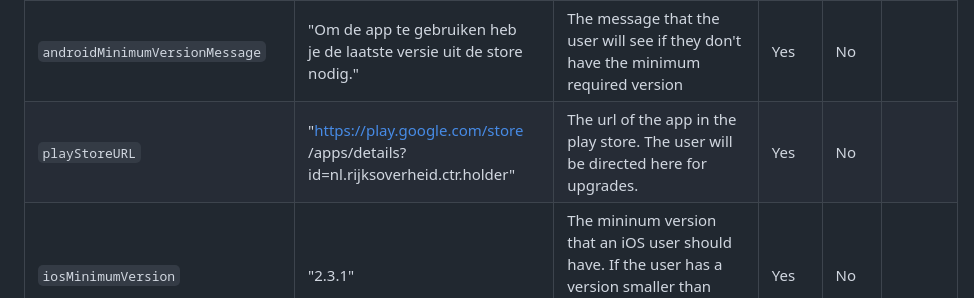
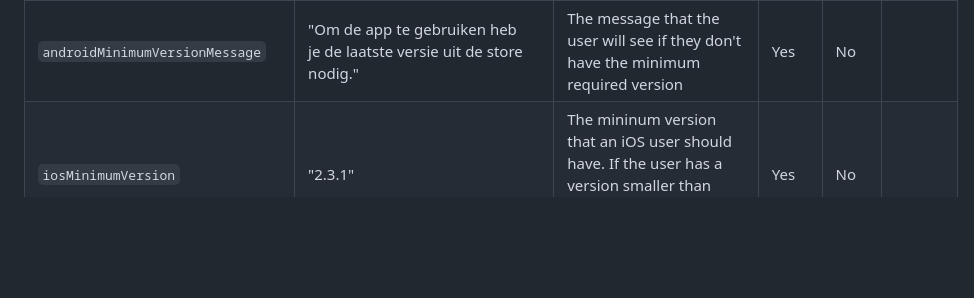
Before and after one commit to minvws/nl-covid19-coronacheck-app-coordination, a Markdown page: docs/App Configs.md, the part around the change. GitHub-like rendering; blank space fills up the shorter version.

Commit message:
Removed play store url
This is not taken from the config but hardcoded in the app (derived from its own package name)

```diff
--- a/docs/App Configs.md
+++ b/docs/App Configs.md
@@ -9,7 +9,6 @@ Setting | Example | Description | Apps | Web | Depre<br/>cated?
 `androidMinimumVersion`| 2137 |The mininum version (build number) that an Android user should have. If the user has a version smaller than this, they can't use the app until they upgrade.|Yes|No|
 `androidRecommendedVersion`| 2137 |The recommended version (build number) that an Android user should have. If the user has a version smaller than this, they get a pop-up telling them they can upgrade via the store.|Yes|No|
 `androidMinimumVersionMessage`| "Om de app te gebruiken heb<br/> je de laatste versie uit de store nodig." |The message that the user will see if they don't have the minimum required version|Yes|No|
-`playStoreURL`| "https://play.google.com/store<br/>/apps/details?id=nl.rijksoverheid.ctr.holder" |The url of the app in the play store. The user will be directed here for upgrades.|Yes|No|
 `iosMinimumVersion`| "2.3.1" |The mininum version that an iOS user should have. If the user has a version smaller than this, they can't use the app until they upgrade.|Yes|No|
 `iosRecommendedVersion`| "2.3.1" |The recommended version that an iOS user should have. If the user has a version smaller than this, they get a pop-up telling them they can upgrade via the store.|Yes|No|
 `iosMinimumVersionMessage`| "Om de app te gebruiken heb<br/>je de laatste versie uit de store nodig." |The message that the user will see if they don't have the minimum required version|Yes|No|
```
